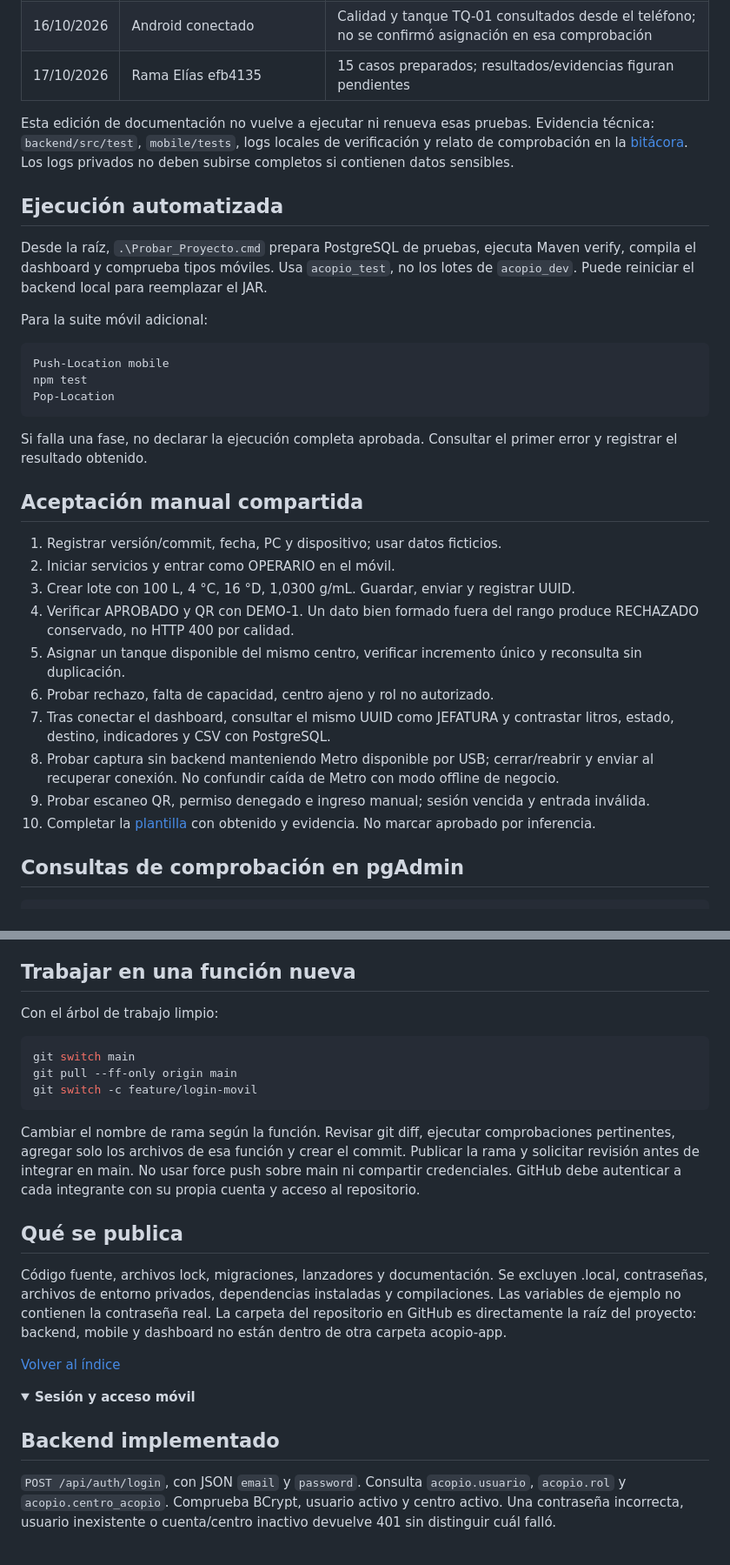
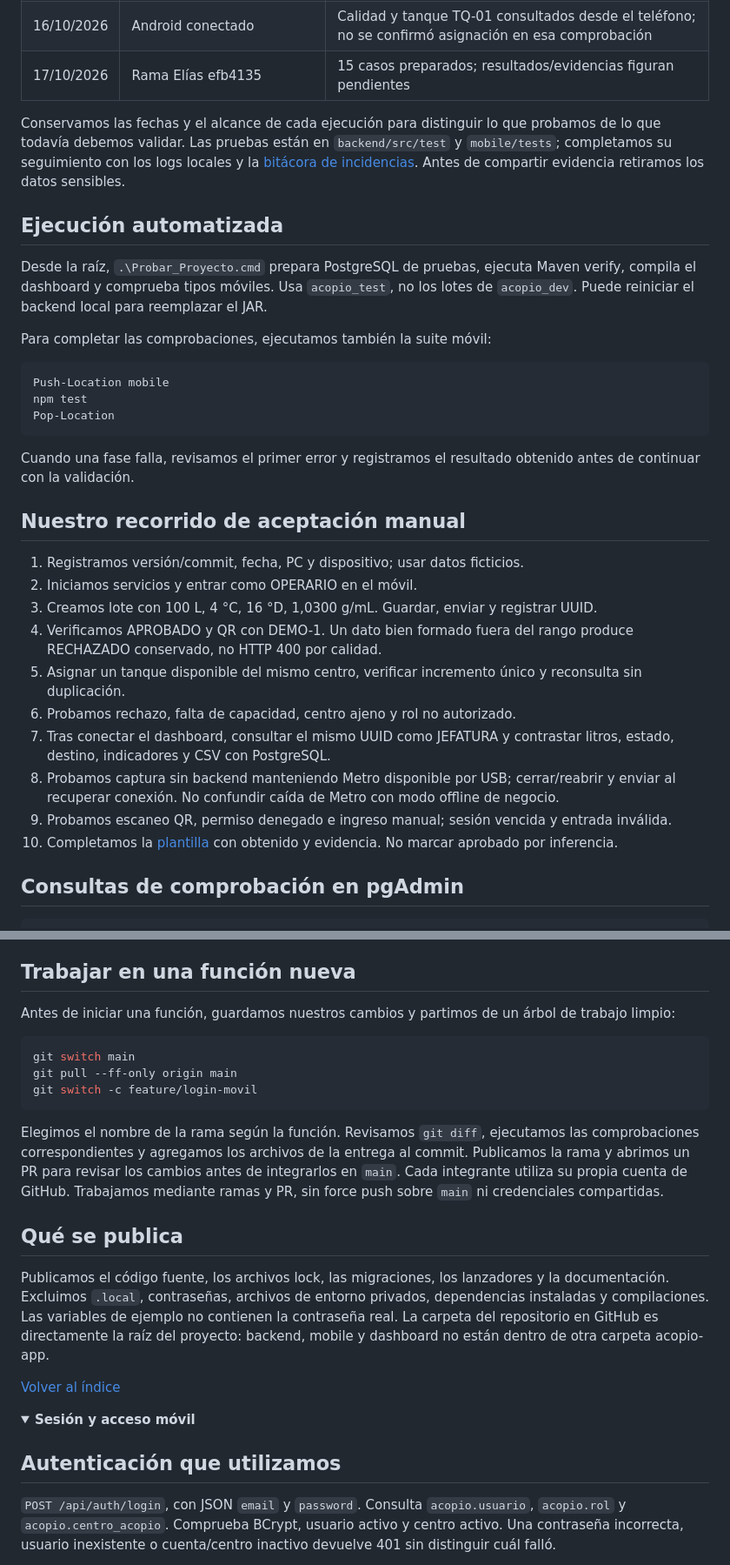
Before and after one commit to serchiove/milk-traceability-offline, a Markdown page: README.md, 2 parts joined by grey strips. Shown at 87% size. Rendered like a GitHub page; folded sections open.

````diff
--- a/README.md
+++ b/README.md
@@ -322,13 +332,13 @@ Auditoría completa, renovación/recuperación de acceso, limitación de intento
 | 16/10/2026 | Android conectado | Calidad y tanque TQ-01 consultados desde el teléfono; no se confirmó asignación en esa comprobación |
 | 17/10/2026 | Rama Elías efb4135 | 15 casos preparados; resultados/evidencias figuran pendientes |
 
-Esta edición de documentación no vuelve a ejecutar ni renueva esas pruebas. Evidencia técnica: `backend/src/test`, `mobile/tests`, logs locales de verificación y relato de comprobación en la [bitácora](docs/informes/Incidencias_y_aportes_verificados.docx). Los logs privados no deben subirse completos si contienen datos sensibles.
+Conservamos las fechas y el alcance de cada ejecución para distinguir lo que probamos de lo que todavía debemos validar. Las pruebas están en `backend/src/test` y `mobile/tests`; completamos su seguimiento con los logs locales y la [bitácora de incidencias](docs/informes/Incidencias_y_aportes_verificados.docx). Antes de compartir evidencia retiramos los datos sensibles.
 
 ## Ejecución automatizada
 
 Desde la raíz, `.\Probar_Proyecto.cmd` prepara PostgreSQL de pruebas, ejecuta Maven verify, compila el dashboard y comprueba tipos móviles. Usa `acopio_test`, no los lotes de `acopio_dev`. Puede reiniciar el backend local para reemplazar el JAR.
 
-Para la suite móvil adicional:
+Para completar las comprobaciones, ejecutamos también la suite móvil:
 
 ```powershell
 Push-Location mobile
@@ -336,20 +346,20 @@ npm test
 Pop-Location
 ```
 
-Si falla una fase, no declarar la ejecución completa aprobada. Consultar el primer error y registrar el resultado obtenido.
+Cuando una fase falla, revisamos el primer error y registramos el resultado obtenido antes de continuar con la validación.
 
-## Aceptación manual compartida
+## Nuestro recorrido de aceptación manual
 
-1. Registrar versión/commit, fecha, PC y dispositivo; usar datos ficticios.
-2. Iniciar servicios y entrar como OPERARIO en el móvil.
-3. Crear lote con 100 L, 4 °C, 16 °D, 1,0300 g/mL. Guardar, enviar y registrar UUID.
-4. Verificar APROBADO y QR con DEMO-1. Un dato bien formado fuera del rango produce RECHAZADO conservado, no HTTP 400 por calidad.
+1. Registramos versión/commit, fecha, PC y dispositivo; usar datos ficticios.
+2. Iniciamos servicios y entrar como OPERARIO en el móvil.
+3. Creamos lote con 100 L, 4 °C, 16 °D, 1,0300 g/mL. Guardar, enviar y registrar UUID.
+4. Verificamos APROBADO y QR con DEMO-1. Un dato bien formado fuera del rango produce RECHAZADO conservado, no HTTP 400 por calidad.
 5. Asignar un tanque disponible del mismo centro, verificar incremento único y reconsulta sin duplicación.
-6. Probar rechazo, falta de capacidad, centro ajeno y rol no autorizado.
+6. Probamos rechazo, falta de capacidad, centro ajeno y rol no autorizado.
 7. Tras conectar el dashboard, consultar el mismo UUID como JEFATURA y contrastar litros, estado, destino, indicadores y CSV con PostgreSQL.
-8. Probar captura sin backend manteniendo Metro disponible por USB; cerrar/reabrir y enviar al recuperar conexión. No confundir caída de Metro con modo offline de negocio.
-9. Probar escaneo QR, permiso denegado e ingreso manual; sesión vencida y entrada inválida.
-10. Completar la [plantilla](#entrega) con obtenido y evidencia. No marcar aprobado por inferencia.
+8. Probamos captura sin backend manteniendo Metro disponible por USB; cerrar/reabrir y enviar al recuperar conexión. No confundir caída de Metro con modo offline de negocio.
+9. Probamos escaneo QR, permiso denegado e ingreso manual; sesión vencida y entrada inválida.
+10. Completamos la [plantilla](#entrega) con obtenido y evidencia. No marcar aprobado por inferencia.
 
 ## Consultas de comprobación en pgAdmin
 
@@ -384,7 +394,7 @@ Preparar.ps1 requiere Java 17, Maven 3.9+, Node 24 LTS, Git y PostgreSQL 18 inst
 
 ## Trabajar en una función nueva
 
-Con el árbol de trabajo limpio:
+Antes de iniciar una función, guardamos nuestros cambios y partimos de un árbol de trabajo limpio:
 
 ```powershell
 git switch main
@@ -392,11 +402,12 @@ git pull --ff-only origin main
 git switch -c feature/login-movil
 ```
 
-Cambiar el nombre de rama según la función. Revisar git diff, ejecutar comprobaciones pertinentes, agregar solo los archivos de esa función y crear el commit. Publicar la rama y solicitar revisión antes de integrar en main.
-No usar force push sobre main ni compartir credenciales. GitHub debe autenticar a cada integrante con su propia cuenta y acceso al repositorio.
+Elegimos el nombre de la rama según la función. Revisamos `git diff`, ejecutamos las comprobaciones correspondientes y agregamos los archivos de la entrega al commit. Publicamos la rama y abrimos un PR para revisar los cambios antes de integrarlos en `main`.
+Cada integrante utiliza su propia cuenta de GitHub. Trabajamos mediante ramas y PR, sin force push sobre `main` ni credenciales compartidas.
 
 ## Qué se publica
-Código fuente, archivos lock, migraciones, lanzadores y documentación. Se excluyen .local, contraseñas, archivos de entorno privados, dependencias instaladas y compilaciones. Las variables de ejemplo no contienen la contraseña real.
+
+Publicamos el código fuente, los archivos lock, las migraciones, los lanzadores y la documentación. Excluimos `.local`, contraseñas, archivos de entorno privados, dependencias instaladas y compilaciones. Las variables de ejemplo no contienen la contraseña real.
 La carpeta del repositorio en GitHub es directamente la raíz del proyecto: backend, mobile y dashboard no están dentro de otra carpeta acopio-app.
 
 [Volver al índice](#guia-completa)
@@ -407,7 +418,7 @@ La carpeta del repositorio en GitHub es directamente la raíz del proyecto: back
 <details>
 <summary><strong>Sesión y acceso móvil</strong></summary>
 
-## Backend implementado
+## Autenticación que utilizamos
 
 `POST /api/auth/login`, con JSON `email` y `password`.
 Consulta `acopio.usuario`, `acopio.rol` y `acopio.centro_acopio`. Comprueba BCrypt, usuario activo y centro activo. Una contraseña incorrecta, usuario inexistente o cuenta/centro inactivo devuelve 401 sin distinguir cuál falló.
````
Also changed, not shown: other parts of README.md (+116 -106 lines).
